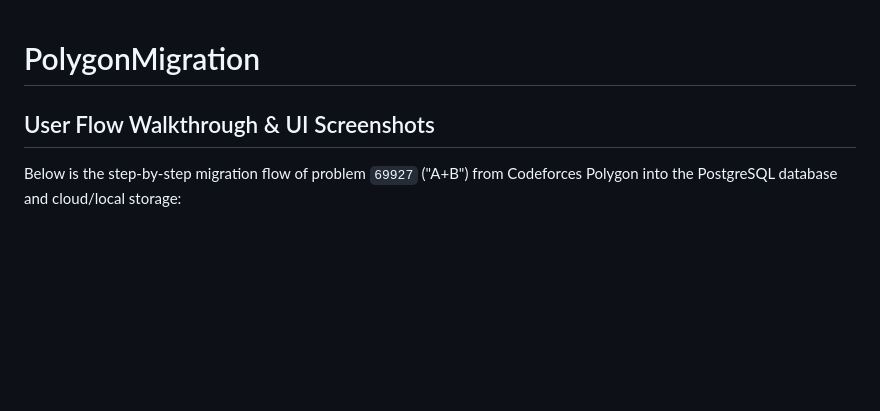
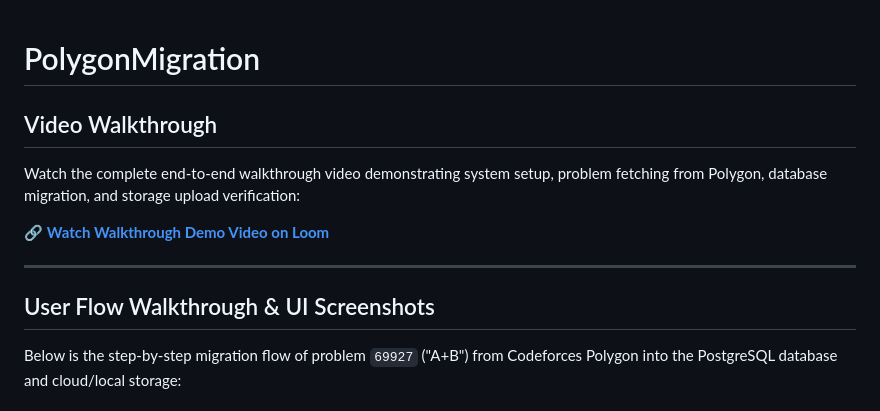
Before and after one commit to viveknair6915/Hatsu, a Markdown page: README.md, the part around the change. GitHub-like rendering; blank space fills up the shorter version.

Commit message:
Add Loom walkthrough video link and description to README.md

```diff
--- a/README.md
+++ b/README.md
@@ -1,6 +1,14 @@
 # PolygonMigration
 
+## Video Walkthrough
+Watch the complete end-to-end walkthrough video demonstrating system setup, problem fetching from Polygon, database migration, and storage upload verification:
+
+🔗 **[Watch Walkthrough Demo Video on Loom](https://www.loom.com/share/41c8bc18f39841aeadc8764368177899)**
+
+---
+
 ## User Flow Walkthrough & UI Screenshots
+
 
 Below is the step-by-step migration flow of problem `69927` ("A+B") from Codeforces Polygon into the PostgreSQL database and cloud/local storage:
 
```
